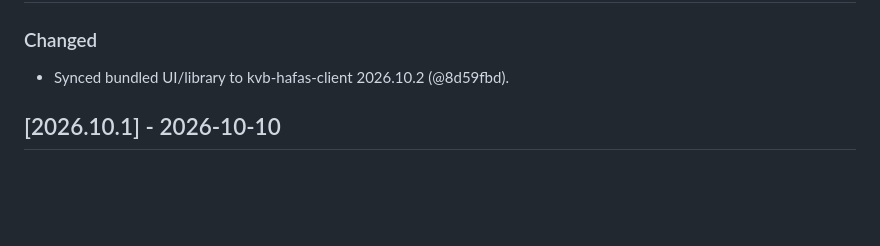
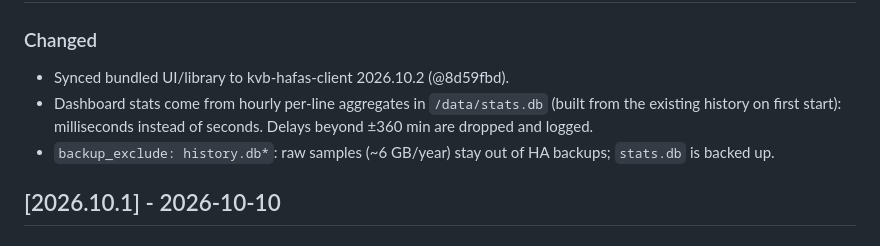
Before and after one commit to christoph-teichmeister/kvb-ha-map, a Markdown page: CHANGELOG.md, the part around the change. GitHub-like rendering; blank space fills up the shorter version.

Commit message:
docs: changelog for stats summary and backup exclusion
Co-Authored-By: Claude Opus 5.5 <noreply@anthropic.com>

```diff
--- a/CHANGELOG.md
+++ b/CHANGELOG.md
@@ -7,6 +7,11 @@ All notable changes to this add-on are documented here. Format loosely follows
 
 ### Changed
 - Synced bundled UI/library to kvb-hafas-client 2026.10.2 (@8d59fbd).
+- Dashboard stats come from hourly per-line aggregates in `/data/stats.db`
+  (built from the existing history on first start): milliseconds instead of
+  seconds. Delays beyond ±360 min are dropped and logged.
+- `backup_exclude: history.db*`: raw samples (~6 GB/year) stay out of HA
+  backups; `stats.db` is backed up.
 
 ## [2026.10.1] - 2026-10-10
 
```
